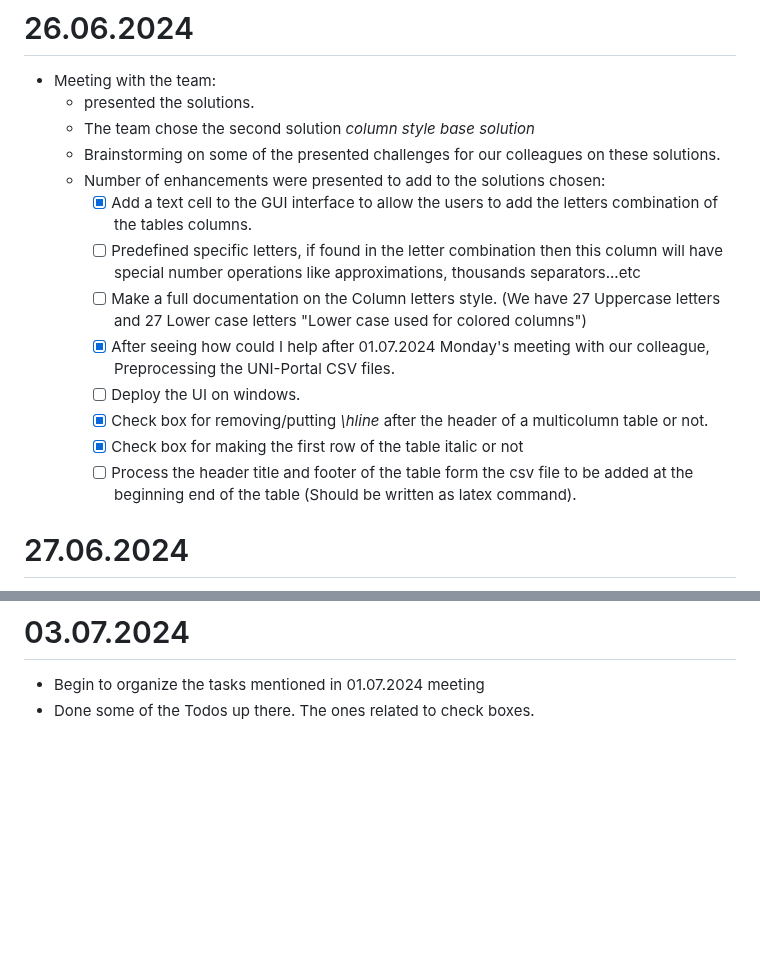
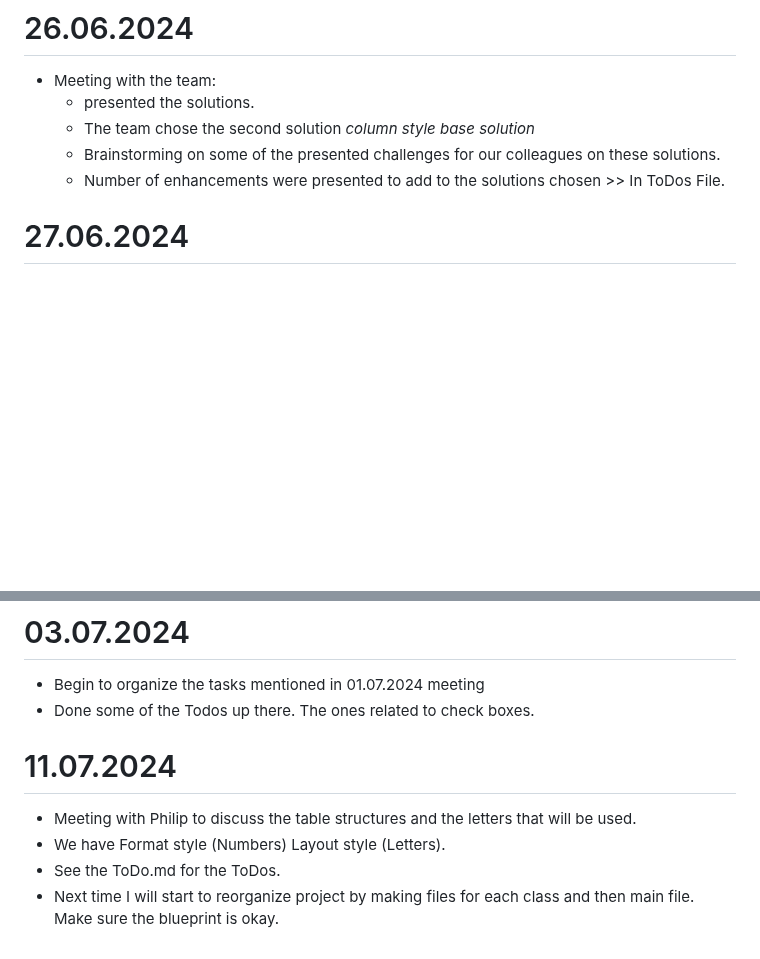
Before and after one commit to hishammadcor/Latex_project, a Markdown page: README.md, 2 parts joined by grey strips. GitHub-like rendering; blank space fills up the shorter version.

Commit message:
Add Today's Work.

```diff
--- a/README.md
+++ b/README.md
@@ -150,15 +150,7 @@
   - presented the solutions.
   - The team chose the second solution _column style base solution_
   - Brainstorming on some of the presented challenges for our colleagues on these solutions.
-  - Number of enhancements were presented to add to the solutions chosen:
-    - [x] Add a text cell to the GUI interface to allow the users to add the letters combination of the tables columns.
-    - [ ] Predefined specific letters, if found in the letter combination then this column will have special number operations like approximations, thousands separators...etc
-    - [ ] Make a full documentation on the Column letters style. (We have 27 Uppercase letters and 27 Lower case letters "Lower case used for colored columns")
-    - [x] After seeing how could I help after 01.07.2024 Monday's meeting with our colleague, Preprocessing the UNI-Portal CSV files.
-    - [ ] Deploy the UI on windows.
-    - [x] Check box for removing/putting _\hline_ after the header of a multicolumn table or not.
-    - [x] Check box for making the first row of the table italic or not
-    - [ ] Process the header title and footer of the table form the csv file to be added at the beginning end of the table (Should be written as latex command).
+  - Number of enhancements were presented to add to the solutions chosen >> In ToDos File.
 
 # 27.06.2024
 - Begin to organize the tasks mentioned in 26.6.2024 meeting
@@ -171,3 +163,9 @@
 # 03.07.2024
 - Begin to organize the tasks mentioned in 01.07.2024 meeting
 - Done some of the Todos up there. The ones related to check boxes.
+
+# 11.07.2024
+- Meeting with Philip to discuss the table structures and the letters that will be used.
+- We have Format style (Numbers) Layout style (Letters).
+- See the ToDo.md for the ToDos.
+- Next time I will start to reorganize project by making files for each class and then main file. Make sure the blueprint is okay.
```
